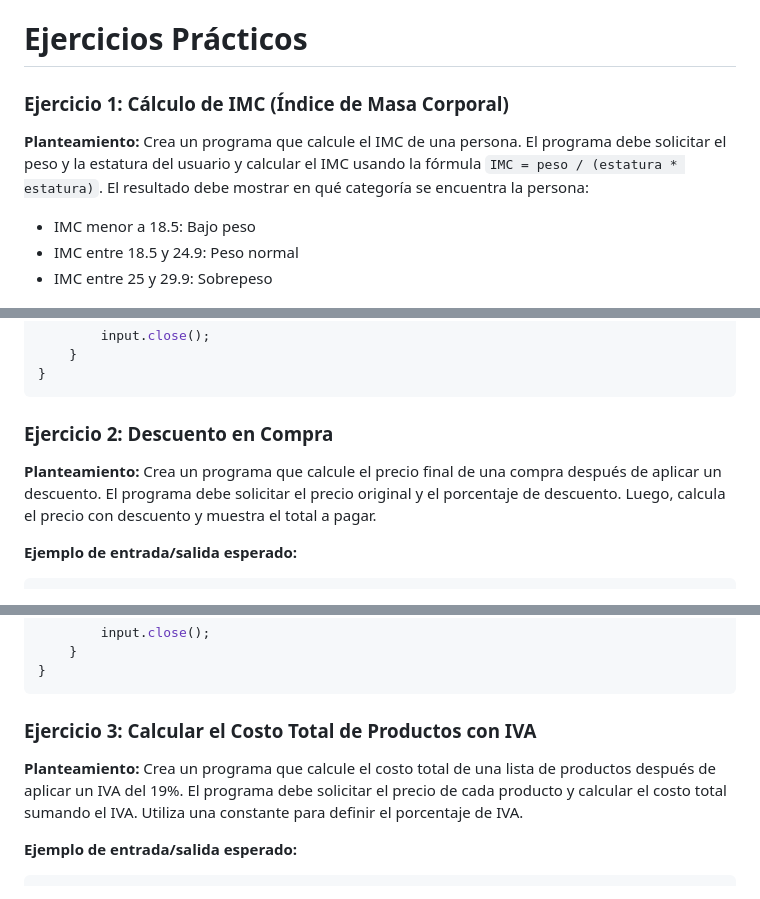
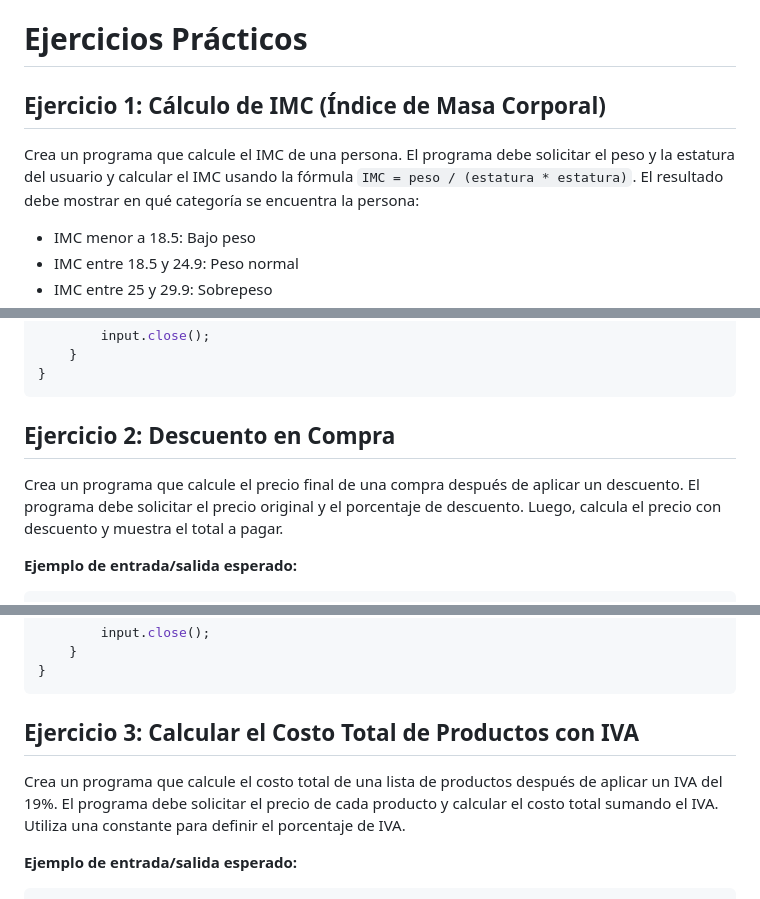
Before and after one commit to RonyTrespalacios/Aprendiendo-Java, a Markdown page: classes/class02/README.md, 3 parts joined by grey strips. GitHub-like rendering; folded sections open.

Commit message:
minor improvements to README

```diff
--- a/classes/class02/README.md
+++ b/classes/class02/README.md
@@ -400,9 +400,9 @@ public class ConstantesEjemplo {
 
 # Ejercicios Prácticos
 
-### Ejercicio 1: Cálculo de IMC (Índice de Masa Corporal)
+## Ejercicio 1: Cálculo de IMC (Índice de Masa Corporal)
 
-**Planteamiento:** Crea un programa que calcule el IMC de una persona. El programa debe solicitar el peso y la estatura del usuario y calcular el IMC usando la fórmula `IMC = peso / (estatura * estatura)`. El resultado debe mostrar en qué categoría se encuentra la persona:
+Crea un programa que calcule el IMC de una persona. El programa debe solicitar el peso y la estatura del usuario y calcular el IMC usando la fórmula `IMC = peso / (estatura * estatura)`. El resultado debe mostrar en qué categoría se encuentra la persona:
 
 - IMC menor a 18.5: Bajo peso
 - IMC entre 18.5 y 24.9: Peso normal
@@ -449,9 +449,9 @@ public class CalculoIMC {
 
 </details>
 
-### Ejercicio 2: Descuento en Compra
+## Ejercicio 2: Descuento en Compra
 
-**Planteamiento:** Crea un programa que calcule el precio final de una compra después de aplicar un descuento. El programa debe solicitar el precio original y el porcentaje de descuento. Luego, calcula el precio con descuento y muestra el total a pagar.
+Crea un programa que calcule el precio final de una compra después de aplicar un descuento. El programa debe solicitar el precio original y el porcentaje de descuento. Luego, calcula el precio con descuento y muestra el total a pagar.
 
 **Ejemplo de entrada/salida esperado:**
 
@@ -486,9 +486,9 @@ public class DescuentoCompra {
 
 </details>
 
-### Ejercicio 3: Calcular el Costo Total de Productos con IVA
+## Ejercicio 3: Calcular el Costo Total de Productos con IVA
 
-**Planteamiento:** Crea un programa que calcule el costo total de una lista de productos después de aplicar un IVA del 19%. El programa debe solicitar el precio de cada producto y calcular el costo total sumando el IVA. Utiliza una constante para definir el porcentaje de IVA.
+Crea un programa que calcule el costo total de una lista de productos después de aplicar un IVA del 19%. El programa debe solicitar el precio de cada producto y calcular el costo total sumando el IVA. Utiliza una constante para definir el porcentaje de IVA.
 
 **Ejemplo de entrada/salida esperado:**
 
```
Also changed, not shown: other parts of classes/class02/README.md (+11 -10 lines).
